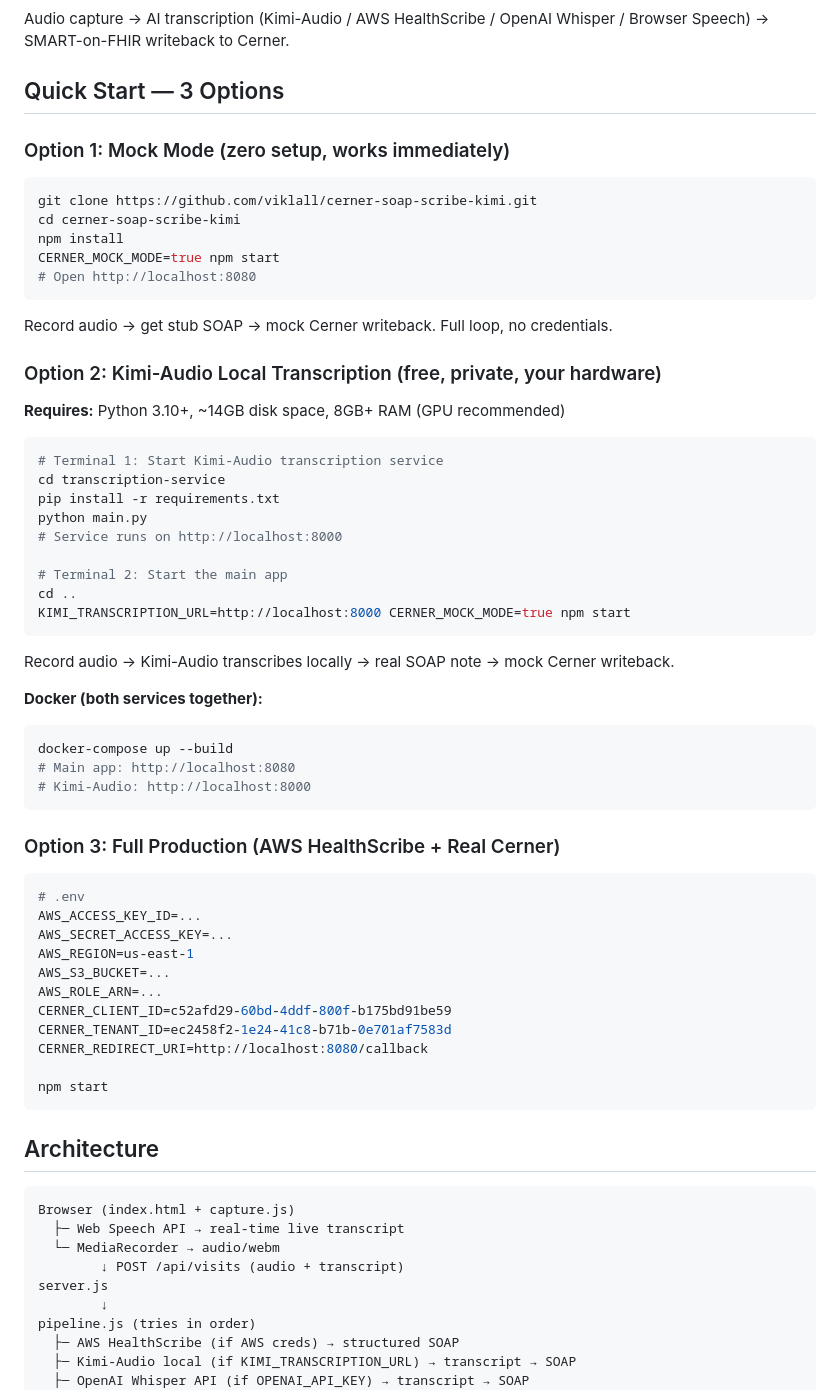
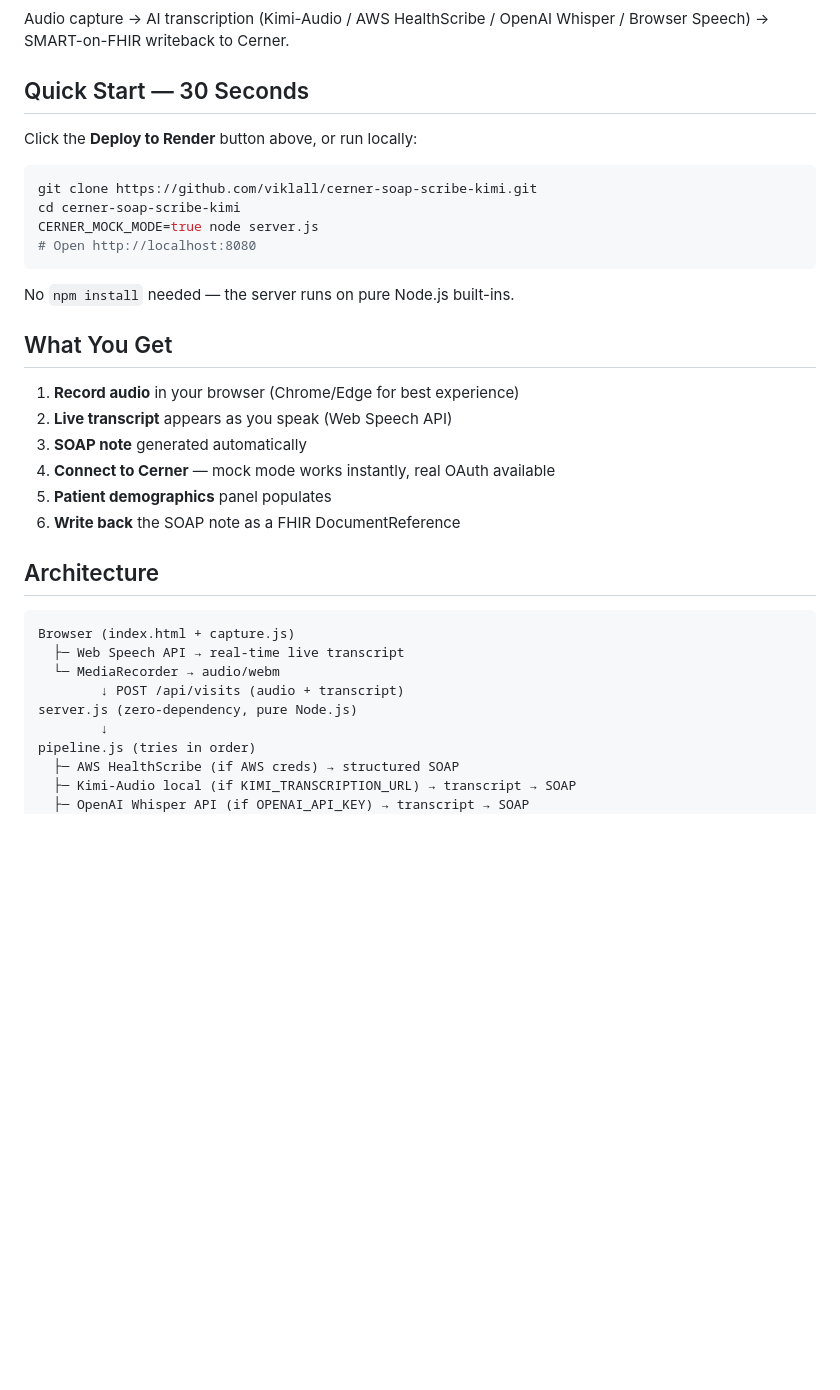
Before and after one commit to viklall/cerner-soap-scribe-kimi, a Markdown page: README.md, the part around one of its changes. Rendered like a GitHub page; blank space fills up the shorter version.

````diff
--- a/README.md
+++ b/README.md
@@ -2,61 +4,27 @@
 
 Audio capture → AI transcription (Kimi-Audio / AWS HealthScribe / OpenAI Whisper / Browser Speech) → SMART-on-FHIR writeback to Cerner.
 
-## Quick Start — 3 Options
+## Quick Start — 30 Seconds
 
-### Option 1: Mock Mode (zero setup, works immediately)
+Click the **Deploy to Render** button above, or run locally:
 
 ```bash
 git clone https://github.com/viklall/cerner-soap-scribe-kimi.git
 cd cerner-soap-scribe-kimi
-npm install
-CERNER_MOCK_MODE=true npm start
+CERNER_MOCK_MODE=true node server.js
 # Open http://localhost:8080
 ```
 
-Record audio → get stub SOAP → mock Cerner writeback. Full loop, no credentials.
+No `npm install` needed — the server runs on pure Node.js built-ins.
 
-### Option 2: Kimi-Audio Local Transcription (free, private, your hardware)
+## What You Get
 
-**Requires:** Python 3.10+, ~14GB disk space, 8GB+ RAM (GPU recommended)
-
-```bash
-# Terminal 1: Start Kimi-Audio transcription service
-cd transcription-service
-pip install -r requirements.txt
-python main.py
-# Service runs on http://localhost:8000
-
-# Terminal 2: Start the main app
-cd ..
-KIMI_TRANSCRIPTION_URL=http://localhost:8000 CERNER_MOCK_MODE=true npm start
-```
-
-Record audio → Kimi-Audio transcribes locally → real SOAP note → mock Cerner writeback.
-
-**Docker (both services together):**
-
-```bash
-docker-compose up --build
-# Main app: http://localhost:8080
-# Kimi-Audio: http://localhost:8000
-```
-
-### Option 3: Full Production (AWS HealthScribe + Real Cerner)
-
-```bash
-# .env
-AWS_ACCESS_KEY_ID=...
-AWS_SECRET_ACCESS_KEY=...
-AWS_REGION=us-east-1
-AWS_S3_BUCKET=...
-AWS_ROLE_ARN=...
-CERNER_CLIENT_ID=c52afd29-60bd-4ddf-800f-b175bd91be59
-CERNER_TENANT_ID=ec2458f2-1e24-41c8-b71b-0e701af7583d
-CERNER_REDIRECT_URI=http://localhost:8080/callback
-
-npm start
-```
+1. **Record audio** in your browser (Chrome/Edge for best experience)
+2. **Live transcript** appears as you speak (Web Speech API)
+3. **SOAP note** generated automatically
+4. **Connect to Cerner** — mock mode works instantly, real OAuth available
+5. **Patient demographics** panel populates
+6. **Write back** the SOAP note as a FHIR DocumentReference
 
 ## Architecture
 
@@ -65,7 +33,7 @@ Browser (index.html + capture.js)
   ├─ Web Speech API → real-time live transcript
   └─ MediaRecorder → audio/webm
         ↓ POST /api/visits (audio + transcript)
-server.js
+server.js (zero-dependency, pure Node.js)
         ↓
 pipeline.js (tries in order)
   ├─ AWS HealthScribe (if AWS creds) → structured SOAP
````
Also changed, not shown: other parts of README.md (+29 -58 lines).
